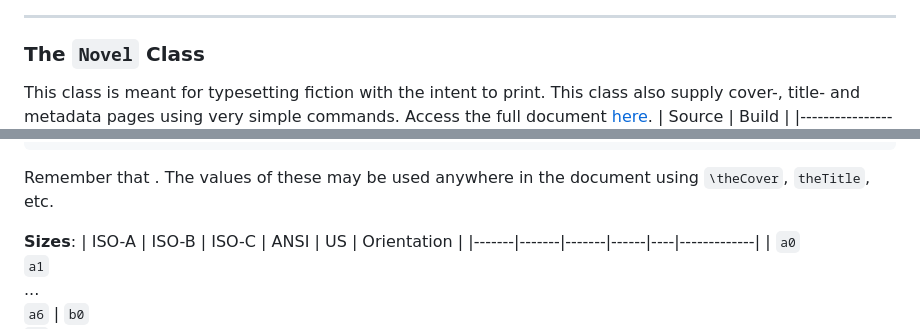
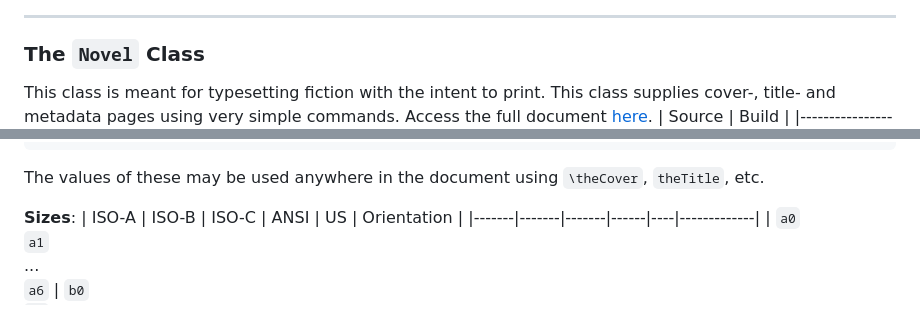
Before and after one commit to NicklasVraa/LiX, a Markdown page: readme.md, 2 parts joined by grey strips. Rendered like a GitHub page.

````diff
--- a/readme.md
+++ b/readme.md
@@ -48,7 +48,7 @@ This class is intended to typeset a large amount of academic content to be print
 
 ---
 ### The `Novel` Class <a name="novel"></a>
-This class is meant for typesetting fiction with the intent to print. This class also supply cover-, title- and metadata pages using very simple commands. Access the full document [here](novel_example.pdf).
+This class is meant for typesetting fiction with the intent to print. This class supplies cover-, title- and metadata pages using very simple commands. Access the full document [here](novel_example.pdf).
 | Source                             | Build                          |
 |------------------------------------|--------------------------------|
 | ![p1](screenshots/src_novel_1.png) | ![p1](screenshots/novel_1.png) |
@@ -84,7 +84,7 @@ Think of these commands as initializing constants, most of which are optional. T
 \note      {Longer author's note}     % Optional.
 \blurb     {Flavor text for the back} % Optional.
 ```
-Remember that . The values of these may be used anywhere in the document using `\theCover`, `theTitle`, etc.
+The values of these may be used anywhere in the document using `\theCover`, `theTitle`, etc.
 
 **Sizes**:
 | ISO-A | ISO-B | ISO-C | ANSI | US | Orientation |
````
